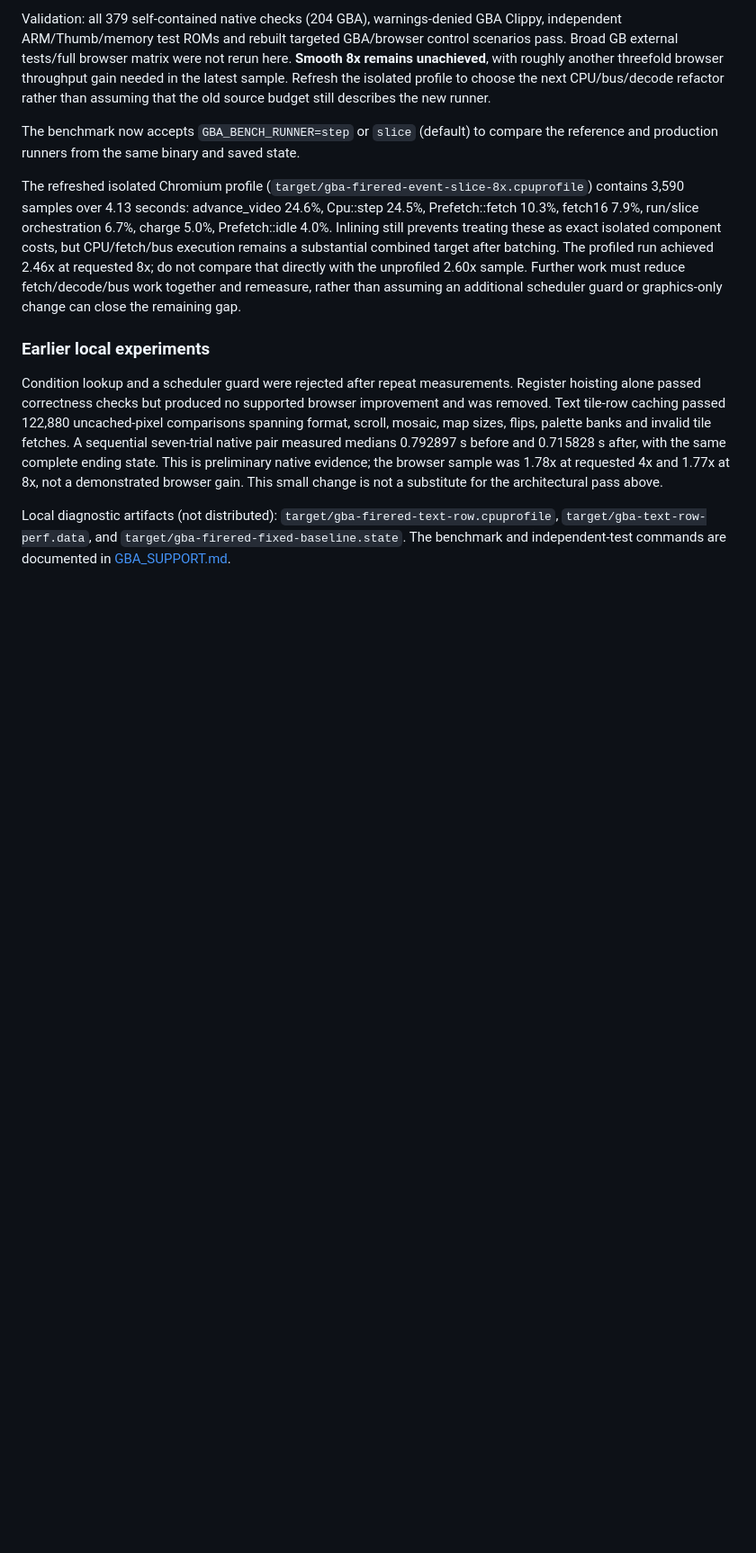
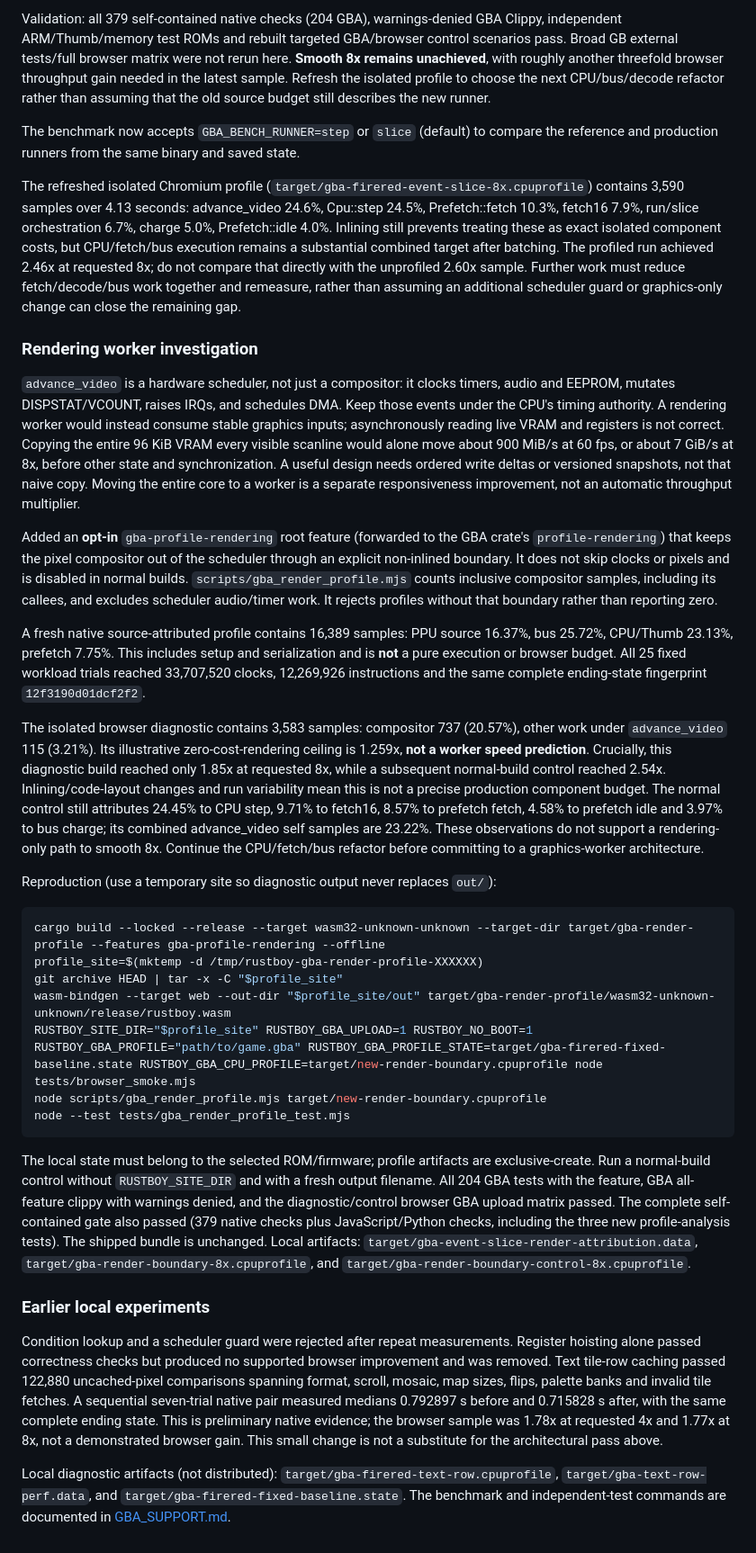
Before and after one commit to CedricHermansBIT/rustboy, a Markdown page: GBA_PERFORMANCE_PLAN.md, the part around the change. Shown at 90% size. Rendered like a GitHub page; blank space fills up the shorter version.

Commit message:
Record rendering-worker investigation and profiler perturbation limits

````diff
--- a/GBA_PERFORMANCE_PLAN.md
+++ b/GBA_PERFORMANCE_PLAN.md
@@ -205,6 +205,65 @@ compare that directly with the unprofiled 2.60x sample. Further work must reduce
 fetch/decode/bus work together and remeasure, rather than assuming an additional
 scheduler guard or graphics-only change can close the remaining gap.
 
+### Rendering worker investigation
+
+`advance_video` is a hardware scheduler, not just a compositor: it clocks timers,
+audio and EEPROM, mutates DISPSTAT/VCOUNT, raises IRQs, and schedules DMA.
+Keep those events under the CPU's timing authority. A rendering worker would
+instead consume stable graphics inputs; asynchronously reading live VRAM and
+registers is not correct. Copying the entire 96 KiB VRAM every visible scanline
+would alone move about 900 MiB/s at 60 fps, or about 7 GiB/s at 8x, before other
+state and synchronization. A useful design needs ordered write deltas or
+versioned snapshots, not that naive copy. Moving the entire core to a worker is
+a separate responsiveness improvement, not an automatic throughput multiplier.
+
+Added an **opt-in** `gba-profile-rendering` root feature (forwarded to the GBA
+crate's `profile-rendering`) that keeps the pixel compositor out of the scheduler
+through an explicit non-inlined boundary. It does not skip clocks or pixels and
+is disabled in normal builds. `scripts/gba_render_profile.mjs` counts inclusive
+compositor samples, including its callees, and excludes scheduler audio/timer
+work. It rejects profiles without that boundary rather than reporting zero.
+
+A fresh native source-attributed profile contains 16,389 samples: PPU source
+16.37%, bus 25.72%, CPU/Thumb 23.13%, prefetch 7.75%. This includes setup and
+serialization and is **not** a pure execution or browser budget. All 25 fixed
+workload trials reached 33,707,520 clocks, 12,269,926 instructions and the same
+complete ending-state fingerprint `12f3190d01dcf2f2`.
+
+The isolated browser diagnostic contains 3,583 samples: compositor 737 (20.57%),
+other work under `advance_video` 115 (3.21%). Its illustrative zero-cost-rendering
+ceiling is 1.259x, **not a worker speed prediction**. Crucially, this diagnostic
+build reached only 1.85x at requested 8x, while a subsequent normal-build control
+reached 2.54x. Inlining/code-layout changes and run variability mean this is not
+a precise production component budget. The normal control still attributes
+24.45% to CPU step, 9.71% to fetch16, 8.57% to prefetch fetch, 4.58% to prefetch
+idle and 3.97% to bus charge; its combined advance_video self samples are 23.22%.
+These observations do not support a rendering-only path to smooth 8x. Continue
+the CPU/fetch/bus refactor before committing to a graphics-worker architecture.
+
+Reproduction (use a temporary site so diagnostic output never replaces `out/`):
+
+```bash
+cargo build --locked --release --target wasm32-unknown-unknown --target-dir target/gba-render-profile --features gba-profile-rendering --offline
+profile_site=$(mktemp -d /tmp/rustboy-gba-render-profile-XXXXXX)
+git archive HEAD | tar -x -C "$profile_site"
+wasm-bindgen --target web --out-dir "$profile_site/out" target/gba-render-profile/wasm32-unknown-unknown/release/rustboy.wasm
+RUSTBOY_SITE_DIR="$profile_site" RUSTBOY_GBA_UPLOAD=1 RUSTBOY_NO_BOOT=1 RUSTBOY_GBA_PROFILE="path/to/game.gba" RUSTBOY_GBA_PROFILE_STATE=target/gba-firered-fixed-baseline.state RUSTBOY_GBA_CPU_PROFILE=target/new-render-boundary.cpuprofile node tests/browser_smoke.mjs
+node scripts/gba_render_profile.mjs target/new-render-boundary.cpuprofile
+node --test tests/gba_render_profile_test.mjs
+```
+
+The local state must belong to the selected ROM/firmware; profile artifacts are
+exclusive-create. Run a normal-build control without `RUSTBOY_SITE_DIR` and with
+a fresh output filename. All 204 GBA tests with the feature, GBA all-feature
+clippy with warnings denied, and the diagnostic/control browser GBA upload
+matrix passed. The complete self-contained gate also passed (379 native checks
+plus JavaScript/Python checks, including the three new profile-analysis tests).
+The shipped bundle is unchanged. Local artifacts:
+`target/gba-event-slice-render-attribution.data`,
+`target/gba-render-boundary-8x.cpuprofile`, and
+`target/gba-render-boundary-control-8x.cpuprofile`.
+
 ### Earlier local experiments
 
 Condition lookup and a scheduler guard were rejected after repeat measurements.
````
